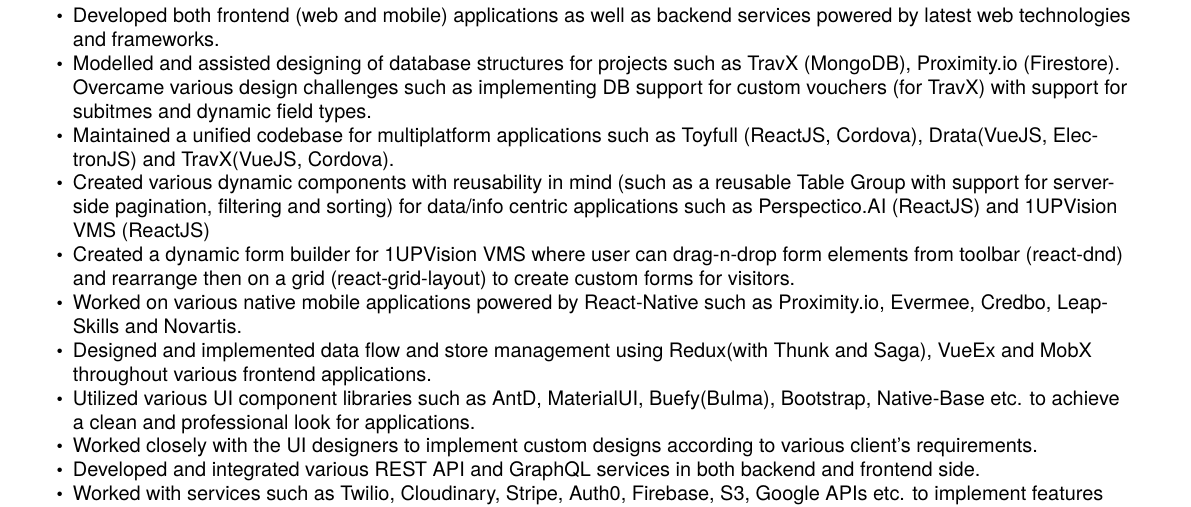
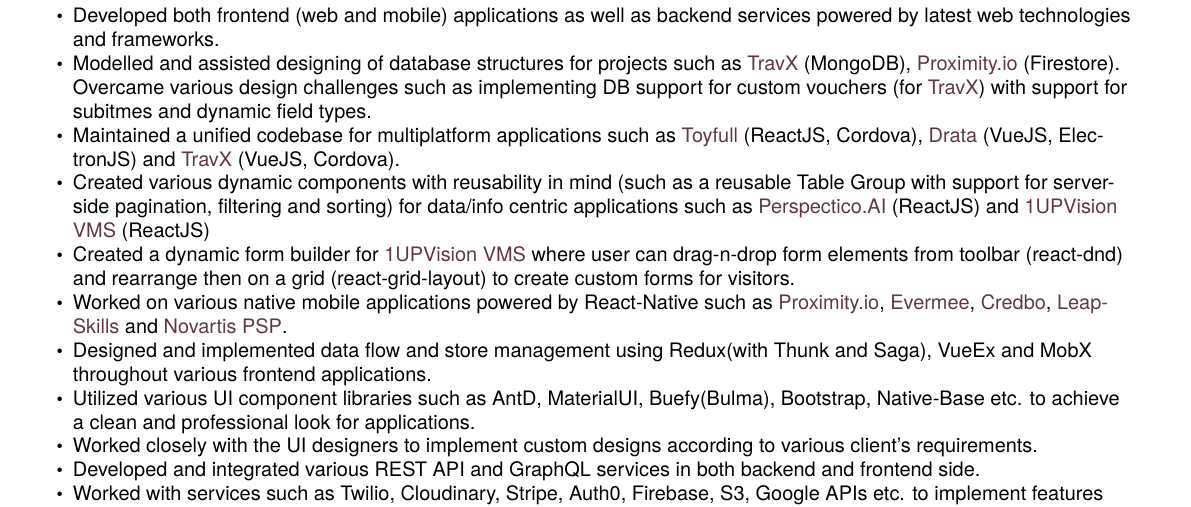
Before and after one commit to shubhamdwivedii/sp-cv-latex, a LaTeX CV (cv.tex, which reads maltacv.cls): part of the page, cut so that both start at the same text. Compiled offline with pdfLaTeX.

Commit message:
added links

```diff
--- a/cv.tex
+++ b/cv.tex
@@ -87,16 +85,16 @@
 \begin{itemize}
   % \item Worked on various web and mobile applications powered by latest frontend technologies.
   \item Developed both frontend (web and mobile) applications as well as backend services powered by latest web technologies and frameworks.
-  \item Modelled and assisted designing of database structures for projects such as TravX (MongoDB), Proximity.io (Firestore). Overcame various design challenges such as implementing DB support for custom vouchers (for TravX) with support for subitmes and dynamic field types.
-  \item Maintained a unified codebase for multiplatform applications such as Toyfull (ReactJS, Cordova), Drata(VueJS, ElectronJS) and TravX(VueJS, Cordova).
-  \item Created various dynamic components with reusability in mind (such as a reusable Table Group with support for server-side pagination, filtering and sorting) for data/info centric applications such as Perspectico.AI (ReactJS) and 1UPVision VMS (ReactJS)
-  \item Created a dynamic form builder for 1UPVision VMS where user can drag-n-drop form elements from toolbar (react-dnd) and rearrange then on a grid (react-grid-layout) to create custom forms for visitors.
-  \item Worked on various native mobile applications powered by React-Native such as Proximity.io, Evermee, Credbo, LeapSkills and Novartis.
+  \item Modelled and assisted designing of database structures for projects such as \href{https://play.google.com/store/apps/details?id=com.travx.app}{TravX} (MongoDB), \href{https://prox.io/}{Proximity.io} (Firestore). Overcame various design challenges such as implementing DB support for custom vouchers (for \href{https://play.google.com/store/apps/details?id=com.travx.app}{TravX}) with support for subitmes and dynamic field types.
+  \item Maintained a unified codebase for multiplatform applications such as \href{https://toyfull-app.web.app/}{Toyfull} (ReactJS, Cordova), \href{https://drata.com/}{Drata} (VueJS, ElectronJS) and \href{https://play.google.com/store/apps/details?id=com.travx.app}{TravX} (VueJS, Cordova).
+  \item Created various dynamic components with reusability in mind (such as a reusable Table Group with support for server-side pagination, filtering and sorting) for data/info centric applications such as \href{https://www.perspectico.com/}{Perspectico.AI} (ReactJS) and \href{https://www.1upvision.com/}{1UPVision VMS} (ReactJS)
+  \item Created a dynamic form builder for \href{https://www.1upvision.com/}{1UPVision VMS} where user can drag-n-drop form elements from toolbar (react-dnd) and rearrange then on a grid (react-grid-layout) to create custom forms for visitors.
+  \item Worked on various native mobile applications powered by React-Native such as \href{https://prox.io/}{Proximity.io}, \href{https://play.google.com/store/apps/details?id=com.evermee}{Evermee}, \href{https://www.credbo.com/}{Credbo}, \href{https://play.google.com/store/apps/details?id=com.leap.skills}{LeapSkills} and \href{https://play.google.com/store/apps/details?id=com.novartispsp}{Novartis PSP}.
   \item Designed and implemented data flow and store management using Redux(with Thunk and Saga), VueEx and MobX throughout various frontend applications.
   \item Utilized various UI component libraries such as AntD, MaterialUI, Buefy(Bulma), Bootstrap, Native-Base etc. to achieve a clean and professional look for applications.
   \item Worked closely with the UI designers to implement custom designs according to various client's requirements.
   \item Developed and integrated various REST API and GraphQL services in both backend and frontend side.
-  \item Worked with services such as Twilio, Cloudinary, Stripe, Auth0, Firebase, S3, Google APIs etc. to implement features such at video/text chat (Proximity.io), image/data storage (Evermee, Credbo), payment integration, calendar implementation, location services and authentication.
+  \item Worked with services such as Twilio, Cloudinary, Stripe, Auth0, Firebase, S3, Google APIs etc. to implement features such at video/text chat (\href{https://prox.io/}{Proximity.io}), image/data storage (\href{https://play.google.com/store/apps/details?id=com.evermee}{Evermee}, \href{https://www.credbo.com/}{Credbo}), payment integration, calendar implementation, location services and authentication.
   \item Assisted and lead development of admin panels and content management systems powered by KeystoneJS (Node, MongoDB, GraphQL, React).
 \end{itemize}
 
--- a/maltacv.cls
+++ b/maltacv.cls
@@ -104,6 +104,7 @@
 \definecolor{LightIcons}{HTML}{ffffff}
 \definecolor{AccentBody}{HTML}{002256}
 \definecolor{Primary}{HTML}{27507d}
+\definecolor{LinkColor}{RGB}{97, 54, 68}
 
 \colorlet{primary}{Primary}
 \colorlet{accent_body}{AccentBody}
@@ -370,8 +371,11 @@
 \AtEndPreamble{
   \RequirePackage[unicode]{hyperref}% unicode is required for unicode pdf metadata
   \hypersetup{
+    linkcolor     = blue!50!red,
+    urlcolor      = LinkColor,
     breaklinks,
     baseurl       = http://,
+    colorlinks    = true,
     pdfborder     = 0 0 0,
     pdfpagemode   = UseNone,% do not show thumbnails or bookmarks on opening
     pdfstartpage  = 1,
```
Also changed, not shown: cv.pdf, cv.tex (2 more changed lines).
